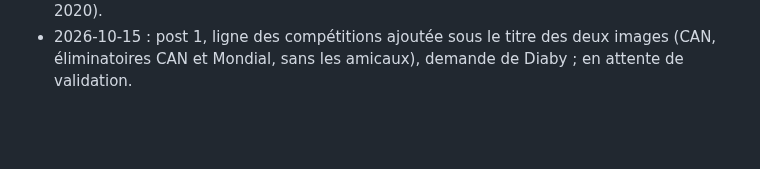
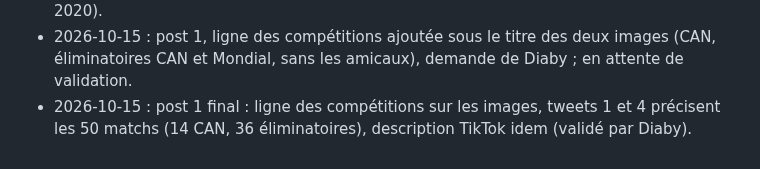
Before and after one commit to Diaby8/malidatafoot, a Markdown page: docs/journal_des_gabarits.md, the part around the change. GitHub-like rendering; blank space fills up the shorter version.

Commit message:
Post 1 final : compétitions précisées dans le thread et sur les images
Co-Authored-By: Claude Opus 5.5 <noreply@anthropic.com>
Claude-Session: https://claude.ai/code/session_01HrXdBFJwxbhqadNHYHNDER

```diff
--- a/docs/journal_des_gabarits.md
+++ b/docs/journal_des_gabarits.md
@@ -229,3 +229,4 @@ des tirs). C'est le réglage par défaut de `sfx_md2.py`. Fichier final : `MaliD
 - 2026-10-14 : post 1, image 2 finale = B2 (choix de Diaby) : seulement depuis 2020, buts encaissés et attendus en moyenne depuis le premier match de 2020 (mêmes 50 matchs que le 22 contre 44), courbe lisse tracée dès le 2e match, parenthèse Covid dans le vide de 2020. Rejetés : 2A/2B (moyenne glissante, deux périodes), 2D (cumul), 2E (barres par année, changement d'image non demandé), escalier.
 - 2026-10-14 : post 1, tweet 2 et description TikTok : « on attendait environ 44 buts encaissés depuis 2020 » au lieu du « Mali de 2000-2019 », pour coller à l'image 2 (depuis 2020).
 - 2026-10-15 : post 1, ligne des compétitions ajoutée sous le titre des deux images (CAN, éliminatoires CAN et Mondial, sans les amicaux), demande de Diaby ; en attente de validation.
+- 2026-10-15 : post 1 final : ligne des compétitions sur les images, tweets 1 et 4 précisent les 50 matchs (14 CAN, 36 éliminatoires), description TikTok idem (validé par Diaby).
```
